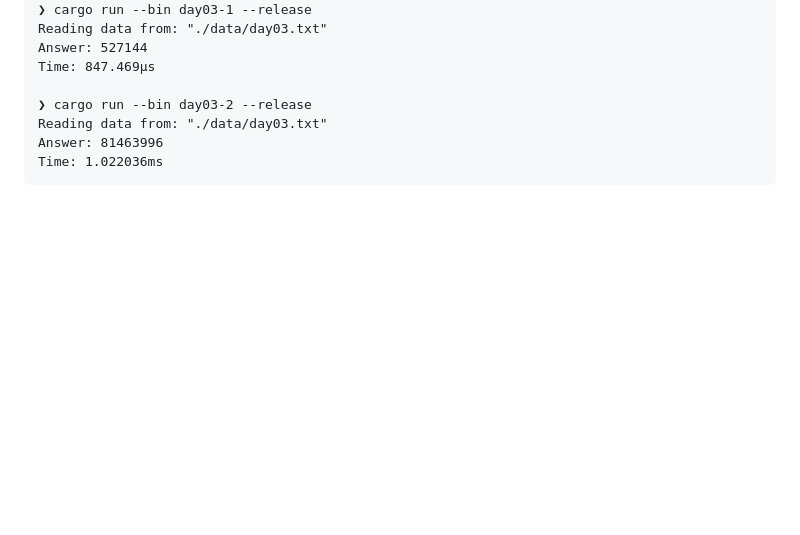
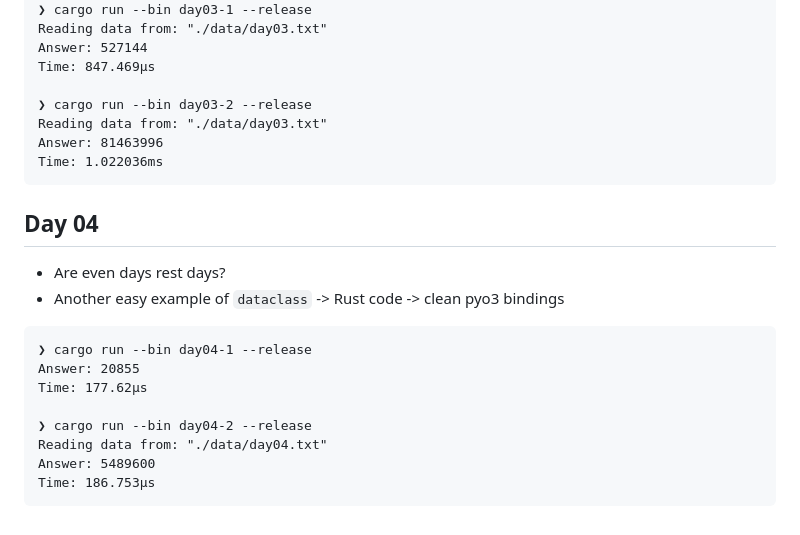
Before and after one commit to kafonek/aoc_2023, a Markdown page: README.md, the part around the change. Drawn GitHub-style; blank space fills up the shorter version.

Commit message:
day 4 docs

````diff
--- a/README.md
+++ b/README.md
@@ -104,3 +104,18 @@ Reading data from: "./data/day03.txt"
 Answer: 81463996
 Time: 1.022036ms
 ```
+
+## Day 04
+ - Are even days rest days?
+ - Another easy example of `dataclass` -> Rust code -> clean pyo3 bindings
+
+```
+❯ cargo run --bin day04-1 --release
+Answer: 20855
+Time: 177.62µs
+
+❯ cargo run --bin day04-2 --release
+Reading data from: "./data/day04.txt"
+Answer: 5489600
+Time: 186.753µs
+```
````
